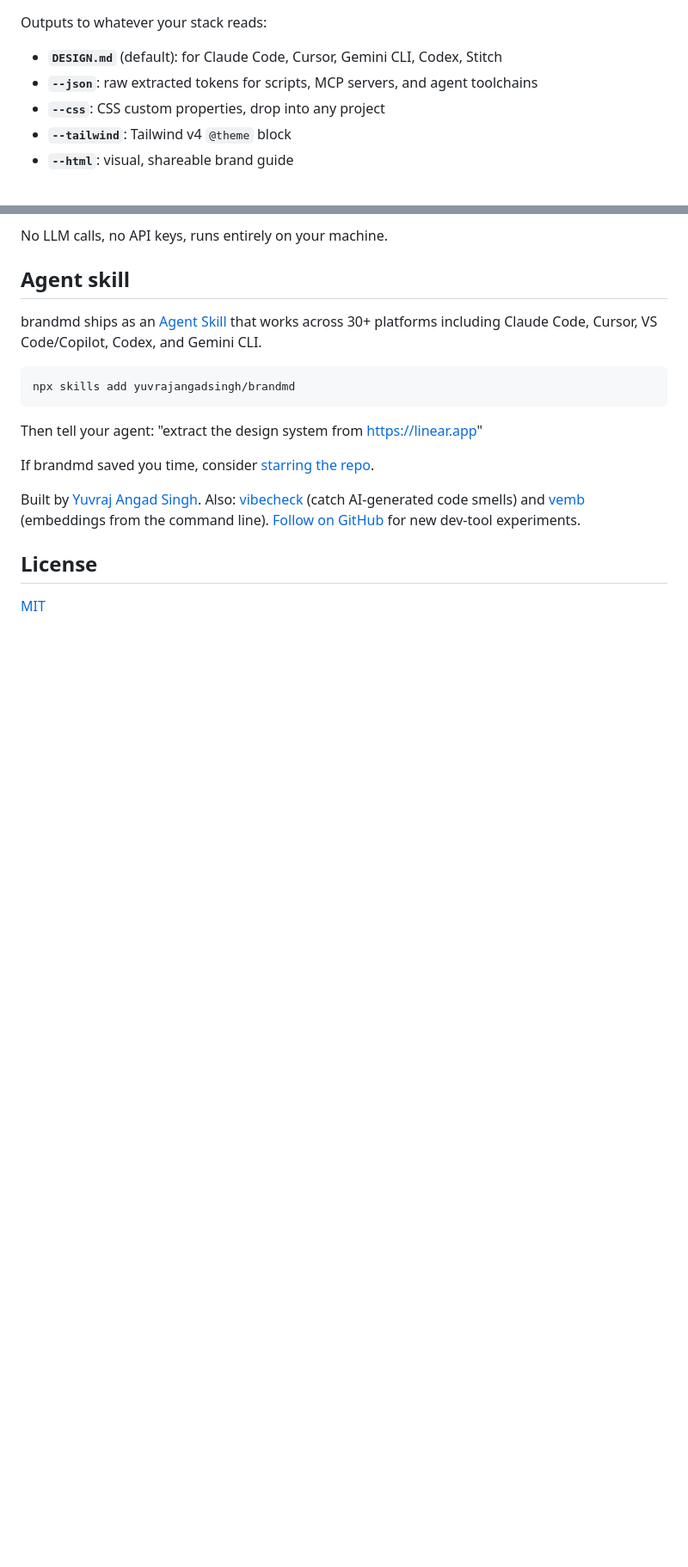
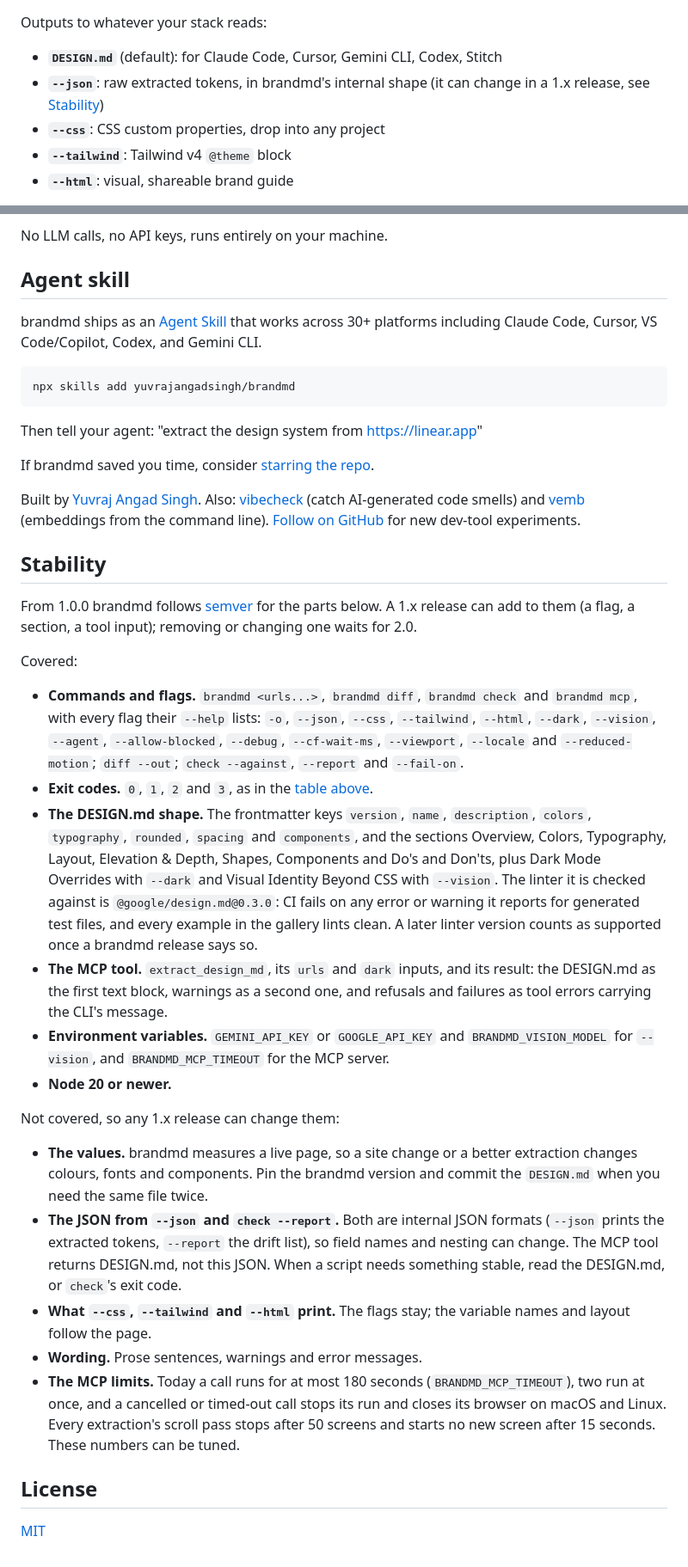
Before and after one commit to yuvrajangadsingh/brandmd, a Markdown page: README.md, 2 parts joined by grey strips. Shown at 86% size. Drawn GitHub-style; blank space fills up the shorter version.

Commit message:
docs: state what 1.x keeps stable
A Stability section lists what semver covers from 1.0.0: the commands and
flags, the exit codes, the DESIGN.md frontmatter keys and sections (checked
against @google/design.md 0.3.0), the MCP tool and its inputs, and the env
vars. The measured values, wording, the MCP limits and the JSON from --json
and check --report are not covered.

--json stays internal rather than frozen. The MCP tool returns DESIGN.md and
never reads it, so nothing in brandmd depends on its shape, and an internal
shape can still be frozen in a later 1.x, while a frozen one cannot be undone.

```diff
--- a/README.md
+++ b/README.md
@@ -21,7 +21,7 @@ Pass multiple URLs to merge brand tokens across pages: `npx brandmd https://site
 Outputs to whatever your stack reads:
 
 - **`DESIGN.md`** (default): for Claude Code, Cursor, Gemini CLI, Codex, Stitch
-- **`--json`**: raw extracted tokens for scripts, MCP servers, and agent toolchains
+- **`--json`**: raw extracted tokens, in brandmd's internal shape (it can change in a 1.x release, see [Stability](#stability))
 - **`--css`**: CSS custom properties, drop into any project
 - **`--tailwind`**: Tailwind v4 `@theme` block
 - **`--html`**: visual, shareable brand guide
@@ -380,6 +380,27 @@ If brandmd saved you time, consider [starring the repo](https://github.com/yuvra
 
 Built by [Yuvraj Angad Singh](https://yuvrajangadsingh.com). Also: [vibecheck](https://github.com/yuvrajangadsingh/vibecheck) (catch AI-generated code smells) and [vemb](https://github.com/yuvrajangadsingh/vemb) (embeddings from the command line). [Follow on GitHub](https://github.com/yuvrajangadsingh) for new dev-tool experiments.
 
+## Stability
+
+From 1.0.0 brandmd follows [semver](https://semver.org/) for the parts below. A 1.x release can add to them (a flag, a section, a tool input); removing or changing one waits for 2.0.
+
+Covered:
+
+- **Commands and flags.** `brandmd <urls...>`, `brandmd diff`, `brandmd check` and `brandmd mcp`, with every flag their `--help` lists: `-o`, `--json`, `--css`, `--tailwind`, `--html`, `--dark`, `--vision`, `--agent`, `--allow-blocked`, `--debug`, `--cf-wait-ms`, `--viewport`, `--locale` and `--reduced-motion`; `diff --out`; `check --against`, `--report` and `--fail-on`.
+- **Exit codes.** `0`, `1`, `2` and `3`, as in the [table above](#refusals-and-exit-codes).
+- **The DESIGN.md shape.** The frontmatter keys `version`, `name`, `description`, `colors`, `typography`, `rounded`, `spacing` and `components`, and the sections Overview, Colors, Typography, Layout, Elevation & Depth, Shapes, Components and Do's and Don'ts, plus Dark Mode Overrides with `--dark` and Visual Identity Beyond CSS with `--vision`. The linter it is checked against is `@google/design.md@0.3.0`: CI fails on any error or warning it reports for generated test files, and every example in the gallery lints clean. A later linter version counts as supported once a brandmd release says so.
+- **The MCP tool.** `extract_design_md`, its `urls` and `dark` inputs, and its result: the DESIGN.md as the first text block, warnings as a second one, and refusals and failures as tool errors carrying the CLI's message.
+- **Environment variables.** `GEMINI_API_KEY` or `GOOGLE_API_KEY` and `BRANDMD_VISION_MODEL` for `--vision`, and `BRANDMD_MCP_TIMEOUT` for the MCP server.
+- **Node 20 or newer.**
+
+Not covered, so any 1.x release can change them:
+
+- **The values.** brandmd measures a live page, so a site change or a better extraction changes colours, fonts and components. Pin the brandmd version and commit the `DESIGN.md` when you need the same file twice.
+- **The JSON from `--json` and `check --report`.** Both are internal JSON formats (`--json` prints the extracted tokens, `--report` the drift list), so field names and nesting can change. The MCP tool returns DESIGN.md, not this JSON. When a script needs something stable, read the DESIGN.md, or `check`'s exit code.
+- **What `--css`, `--tailwind` and `--html` print.** The flags stay; the variable names and layout follow the page.
+- **Wording.** Prose sentences, warnings and error messages.
+- **The MCP limits.** Today a call runs for at most 180 seconds (`BRANDMD_MCP_TIMEOUT`), two run at once, and a cancelled or timed-out call stops its run and closes its browser on macOS and Linux. Every extraction's scroll pass stops after 50 screens and starts no new screen after 15 seconds. These numbers can be tuned.
+
 ## License
 
 [MIT](LICENSE)
```
Also changed, not shown: other parts of README.md (+1 -1 lines).
